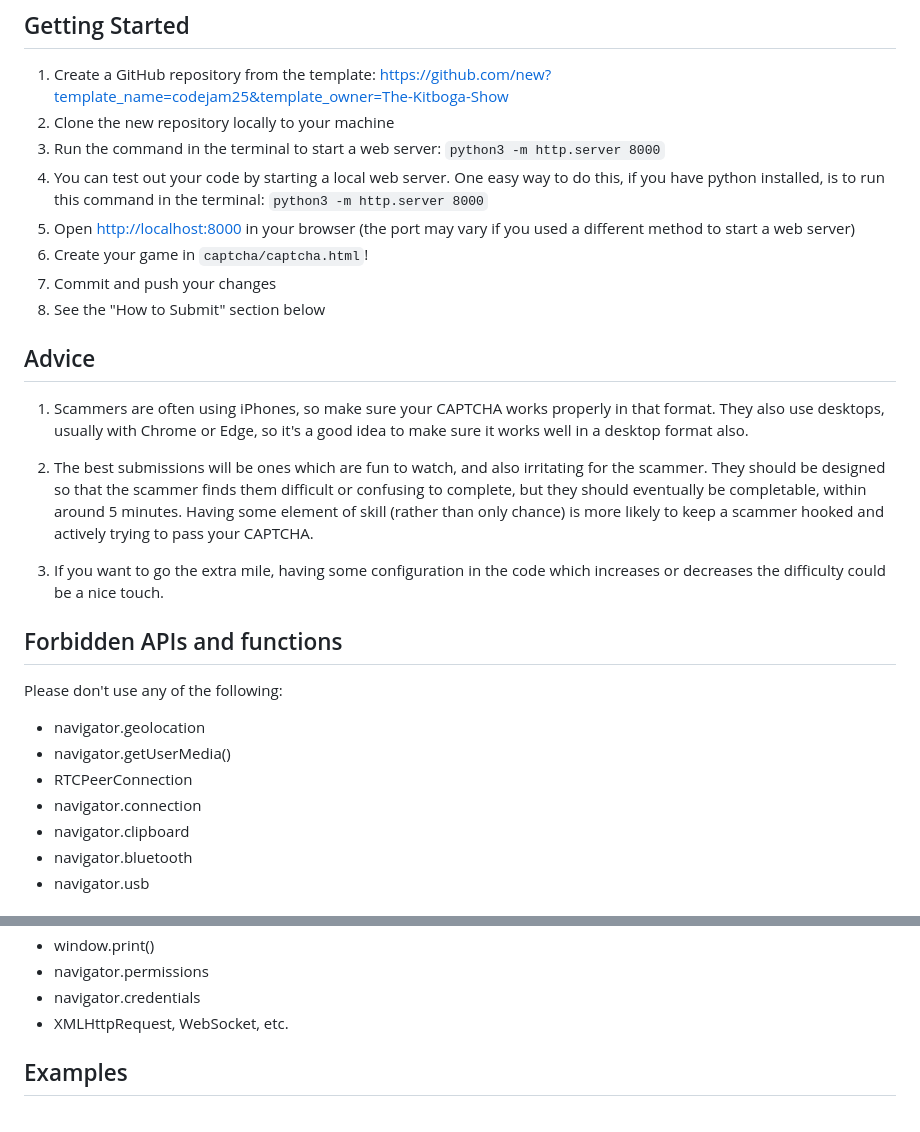
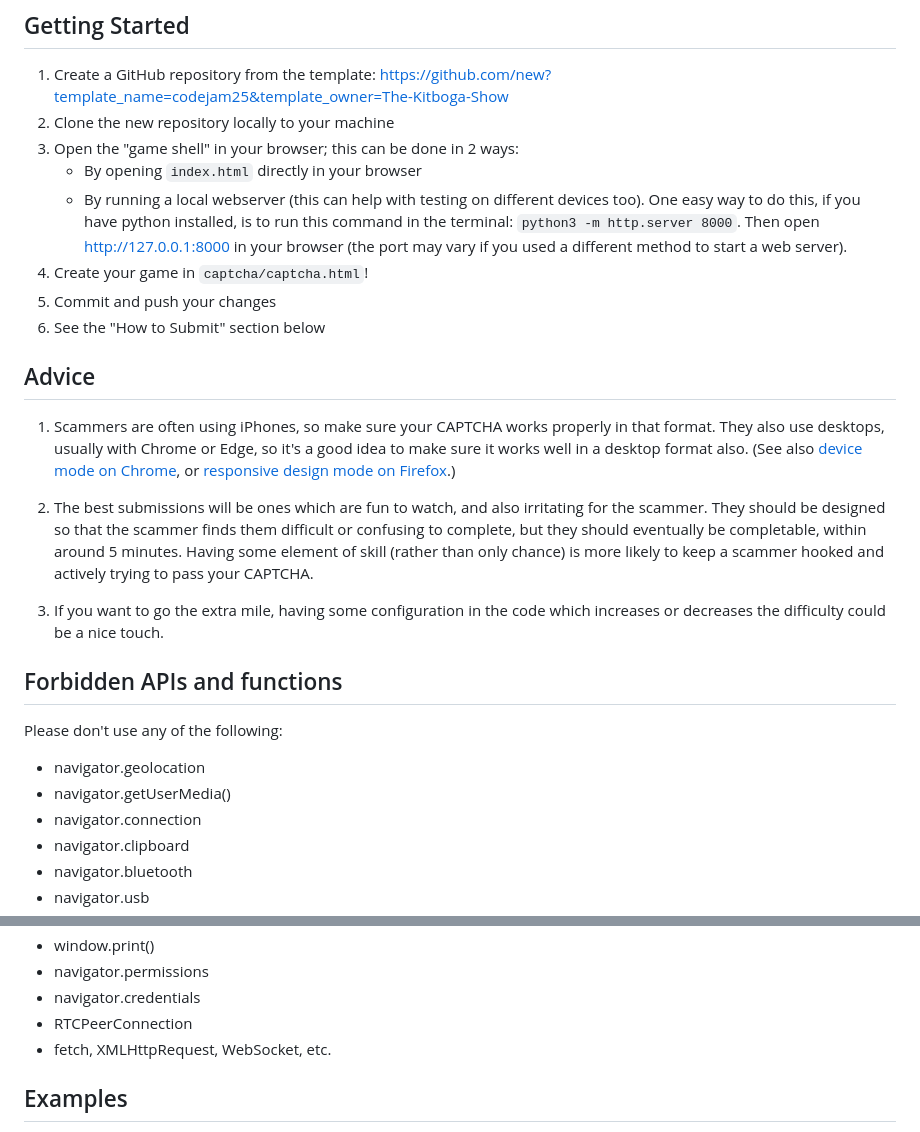
Before and after one commit to w3cj/kitboga-codejam25-word-problem-captcha, a Markdown page: README.md, 2 parts joined by grey strips. Rendered like a GitHub page.

```diff
--- a/README.md
+++ b/README.md
@@ -32,15 +32,15 @@ https://discord.com/kitboga
 ## Getting Started
 1. Create a GitHub repository from the template: https://github.com/new?template_name=codejam25&template_owner=The-Kitboga-Show
 2. Clone the new repository locally to your machine
-3. Run the command in the terminal to start a web server: `python3 -m http.server 8000`
-3. You can test out your code by starting a local web server. One easy way to do this, if you have python installed, is to run this command in the terminal: `python3 -m http.server 8000`
-4. Open [http://localhost:8000](http://localhost:8000) in your browser (the port may vary if you used a different method to start a web server)
-5. Create your game in `captcha/captcha.html`!
-6. Commit and push your changes
-7. See the "How to Submit" section below
+3. Open the "game shell" in your browser; this can be done in 2 ways:
+   - By opening `index.html` directly in your browser
+   - By running a local webserver (this can help with testing on different devices too). One easy way to do this, if you have python installed, is to run this command in the terminal: `python3 -m http.server 8000`. Then open [http://127.0.0.1:8000](http://127.0.0.1:8000) in your browser (the port may vary if you used a different method to start a web server).
+4. Create your game in `captcha/captcha.html`!
+5. Commit and push your changes
+6. See the "How to Submit" section below
 
 ## Advice
-1. Scammers are often using iPhones, so make sure your CAPTCHA works properly in that format. They also use desktops, usually with Chrome or Edge, so it's a good idea to make sure it works well in a desktop format also.
+1. Scammers are often using iPhones, so make sure your CAPTCHA works properly in that format. They also use desktops, usually with Chrome or Edge, so it's a good idea to make sure it works well in a desktop format also. (See also [device mode on Chrome](https://developer.chrome.com/docs/devtools/device-mode/), or [responsive design mode on Firefox](https://firefox-source-docs.mozilla.org/devtools-user/responsive_design_mode/).)
 
 2. The best submissions will be ones which are fun to watch, and also irritating for the scammer. They should be designed so that the scammer finds them difficult or confusing to complete, but they should eventually be completable, within around 5 minutes. Having some element of skill (rather than only chance) is more likely to keep a scammer hooked and actively trying to pass your CAPTCHA.
 
@@ -50,7 +50,6 @@ https://discord.com/kitboga
 Please don't use any of the following:
 - navigator.geolocation
 - navigator.getUserMedia()
-- RTCPeerConnection
 - navigator.connection
 - navigator.clipboard
 - navigator.bluetooth
@@ -64,7 +63,8 @@ Please don't use any of the following:
 - window.print()
 - navigator.permissions
 - navigator.credentials
-- XMLHttpRequest, WebSocket, etc.
+- RTCPeerConnection
+- fetch, XMLHttpRequest, WebSocket, etc.
 
 ## Examples
 - [Crow Lifting Weights](https://courageousmayonnaise.github.io/codejam25-crow-lifting-weights/) ([source](https://github.com/CourageousMayonnaise/codejam25-crow-lifting-weights))
```
